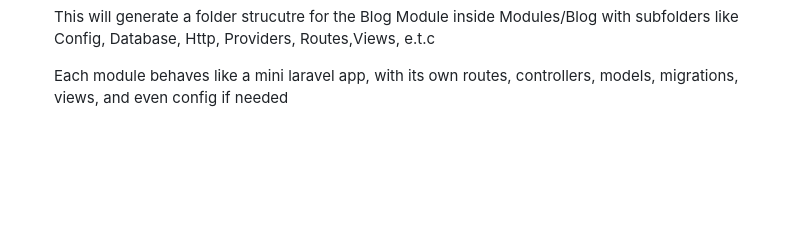
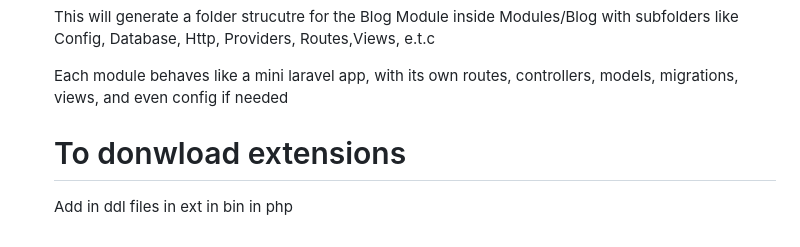
Before and after one commit to KwanJunEr/laravel_learn_tutorial, a Markdown page: README.md, the part around the change. Drawn GitHub-style; blank space fills up the shorter version.

```diff
--- a/README.md
+++ b/README.md
@@ -117,3 +117,6 @@ npm run build # production
 </pre>
 <p>This will generate a folder strucutre for the Blog Module inside Modules/Blog with subfolders like Config, Database, Http, Providers, Routes,Views, e.t.c</p>
 <p>Each module behaves like a mini laravel app, with its own routes, controllers, models, migrations, views, and even config if needed</p>
+
+<h1>To donwload extensions</h1>
+<p>Add in ddl files in ext in bin in php</p>
```
